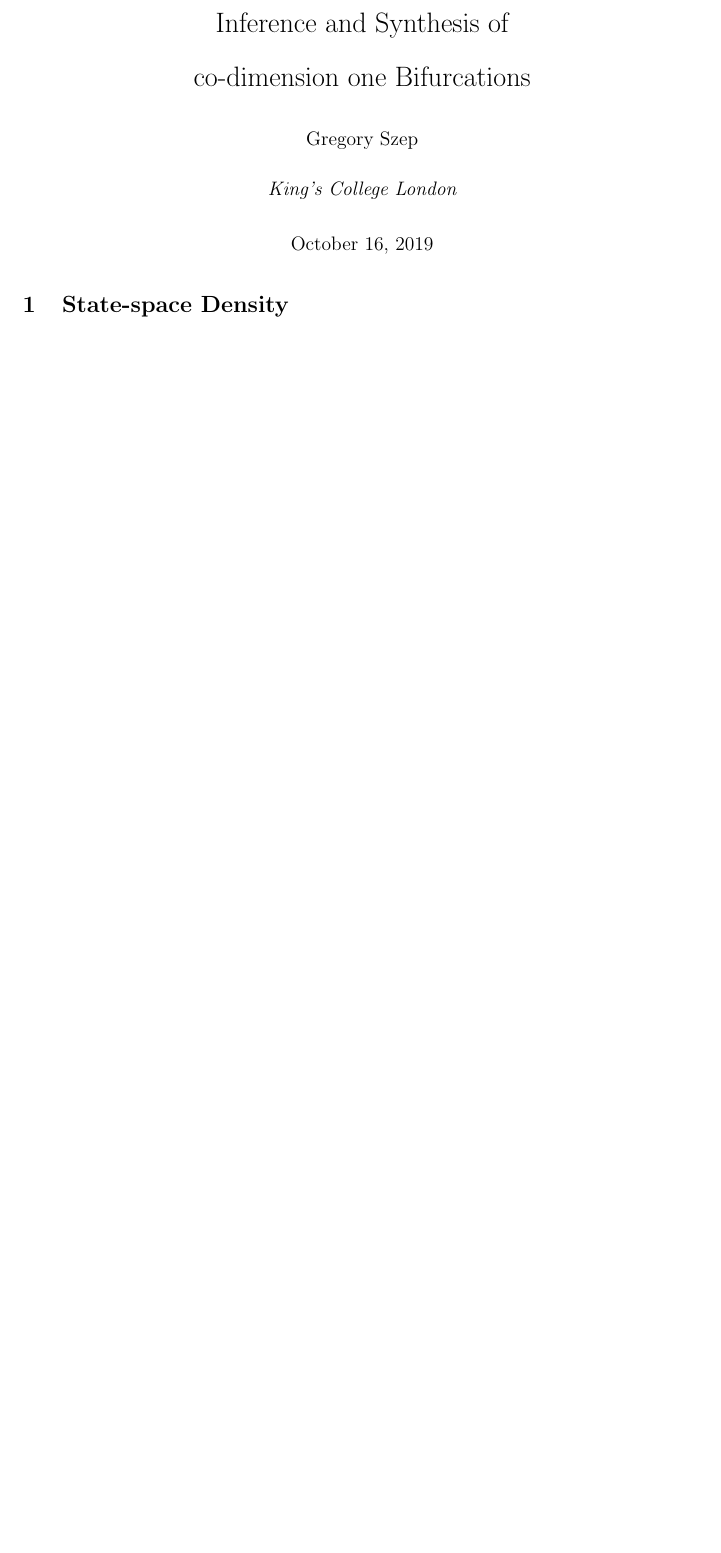
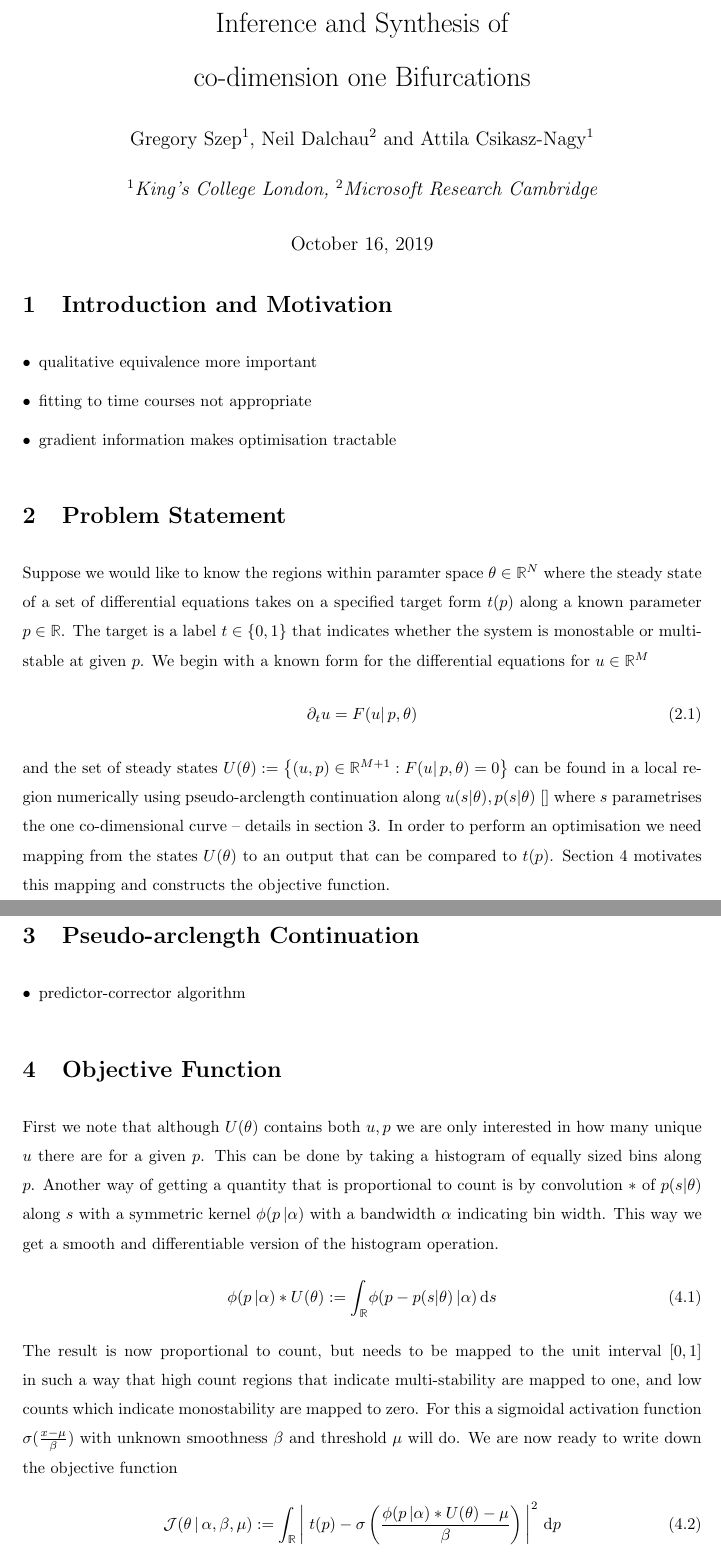
Before and after one commit to bifurcationkit/BifurcationInference.jl, a LaTeX document (docs/article.tex): part of the page before the commit and two parts of pages 1 and 2 of 3 after it, the two joined at a grey line, cut so that both start at the same text, the shorter picture padded with empty space. The pictures show the PDF file docs/article.pdf that the author committed with the source.

Commit message:
scaffold of paper

```diff
--- a/docs/article.tex
+++ b/docs/article.tex
@@ -42,13 +42,45 @@
 \begin{document}
 
 \title{
-Inference and Synthesis of\\
-co-dimension one Bifurcations
+	Inference and Synthesis of\\
+	co-dimension one Bifurcations
 }
 
-\author{Gregory Szep}
-\affil{King's College London}
+\author{Gregory Szep$^1$, Neil Dalchau$^2$ and Attila Csikasz-Nagy$^1$}
+\affil{$^1$King's College London, $^2$Microsoft Research Cambridge}
 \date{\today}
 \maketitle
 \vspace{-25pt}
-\section{State-space Density} \vspace{-10pt}
+\section{Introduction and Motivation}
+
+\begin{itemize}
+\item qualitative equivalence more important
+\item fitting to time courses not appropriate
+\item gradient information makes optimisation tractable
+\end{itemize}
+
+\section{Problem Statement}
+
+Suppose we would like to know the regions within paramter space
+$\theta\in\mathbb{R}^N$
+where the steady state of a set of differential equations
+takes on a specified target form $t(p)$ along a known parameter
+$p\in\mathbb{R}$. The target is a label $t\in\{0,1\}$ that indicates
+whether the system is monostable or multi-stable at given $p$. We begin with a known form
+for the differential equations for $u\in\mathbb{R}^M$
+\begin{align}
+	\partial_t u=F(u|\,p,\theta)
+\end{align}
+and the set of steady states
+$U(\theta) := \left\{ (u,p)\in\mathbb{R}^{M+1} : F(u|\,p,\theta)=0\right\}$
+can be found in a local region numerically using
+pseudo-arclength continuation along $u(s|\theta),p(s|\theta)$ \cite{} where
+$s$ parametrises the one co-dimensional curve -- details in section
+\ref{sec:continuation}.
+In order to perform an optimisation
+we need mapping from the states $U(\theta)$ to an output that can be
+compared to $t(p)$. Section \ref{sec:objective-function} motivates this mapping and
+constructs the objective function.
+
+\section{Pseudo-arclength Continuation}
+\label{sec:continuation}
@@ -54,0 +92,26 @@ co-dimension one Bifurcations
+\section{Objective Function}
+\label{sec:objective-function}
+
+First we note that although $U(\theta)$ contains both $u,p$ we
+are only interested in how many unique $u$ there are for a given $p$.
+This can be done by taking a histogram of equally sized bins along $p$.
+Another way of getting a quantity that is proportional to count is
+by convolution $*$ of $p(s|\theta)$ along $s$ with a symmetric kernel
+$\phi(p\,|\alpha)$ with a bandwidth $\alpha$ indicating bin width.
+This way we get a smooth and differentiable version of the histogram
+operation.
+\begin{align}
+    \phi(p\,|\alpha)*U(\theta):=
+    \int_{\mathbb{R}}\!\phi(p-p(s|\theta)\,|\alpha)\,\mathrm{d}s
+\end{align}
+The result is now proportional to count, but needs to
+be mapped to the unit interval $[0,1]$ in such a way that high
+count regions that indicate multi-stability are mapped to one, and
+low counts which indicate monostability are mapped to zero. For
+this a sigmoidal activation function $\sigma(\frac{x-\mu}{\beta})$ with
+unknown smoothness $\beta$ and threshold $\mu$ will do. We
+are now ready to write down the objective function
+\begin{align}
+	\mathcal{J}(\theta\,|\,\alpha,\beta,\mu):=
+	\int_{\mathbb{R}}\left|\;
+    t(p) - \sigma\left(\frac{\phi(p\,|\alpha)*U(\theta)-\mu}{\beta}\right)
```
Also changed, not shown: docs/article.pdf, docs/article.tex (55 more changed lines), 6 other files.
